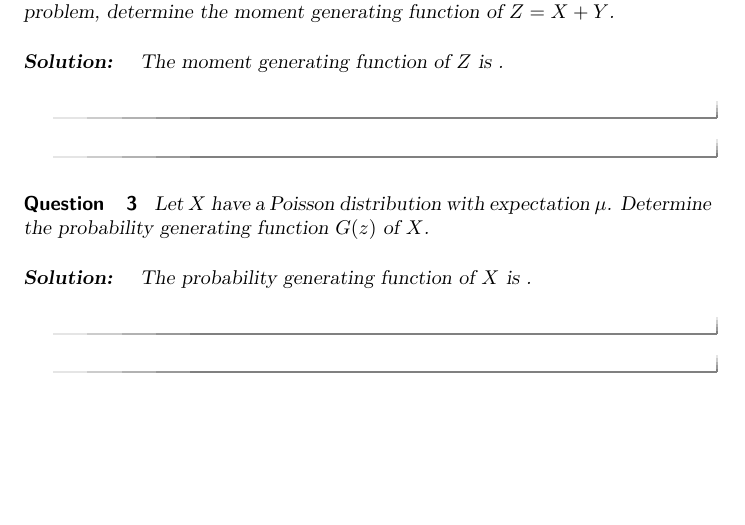
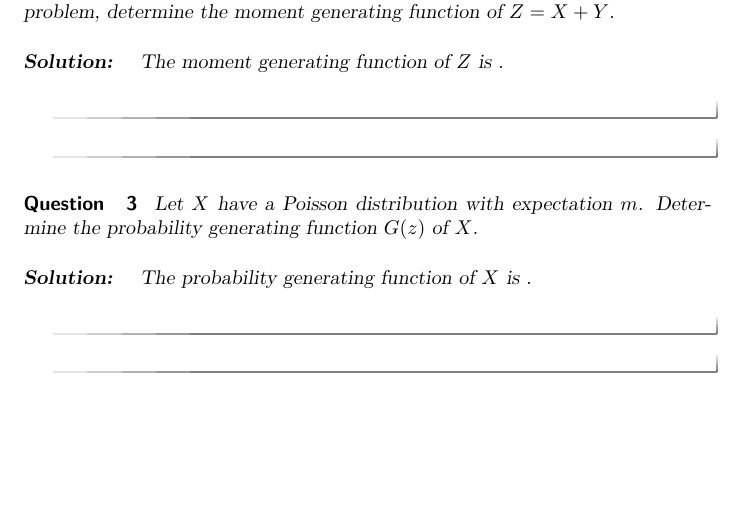
Before and after one commit to BrianMoths/Prob4530, a LaTeX document (Section3/Generating-functions/Generating-functions.tex): part of the page, cut so that both start at the same text. Compiled offline with pdfLaTeX.

Commit message:
Removing braces for parens

```diff
--- a/Section3/Generating-functions/Generating-functions.tex
+++ b/Section3/Generating-functions/Generating-functions.tex
@@ -25,14 +25,14 @@ Let $X$ and $Y$ be independent random variables with moment generating functions
 \begin{question}
 Let $X$ and $Y$ be independent random variables that are both geometric distributions with likelihood of success equal to $p$. Using the previous problem, determine the moment generating function of $Z=X+Y$.
      \begin{solution}
-          The moment generating function of $Z$ is \answer{$(  (  pe^{t} ) / (   1 - e^{t}(1-p)  )  )^{2} $}.
+          The moment generating function of $Z$ is \answer{$(  (  p e^t ) / (   1 - e^t (1-p)  )  )^2 $}.
      \end{solution}
 \end{question}
 
 \begin{question}
-Let $X$ have a Poisson distribution with expectation $\mu$. Determine the probability generating function $G(z)$ of $X$.
+Let $X$ have a Poisson distribution with expectation $m$. Determine the probability generating function $G(z)$ of $X$.
      \begin{solution}
-          The probability generating function of $X$ is \answer{$ e^{\mu*(z-1)} $}.
+          The probability generating function of $X$ is \answer{$ e^(m*(z-1)) $}.
      \end{solution}
 \end{question}
 
```
